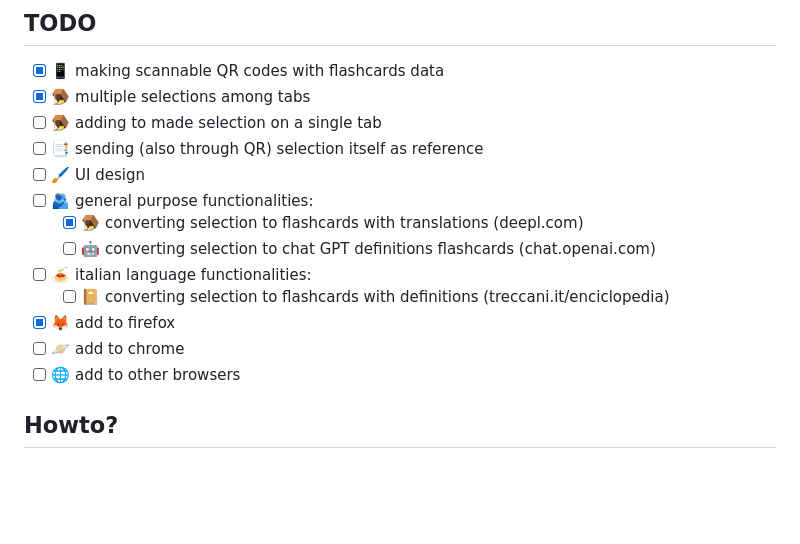
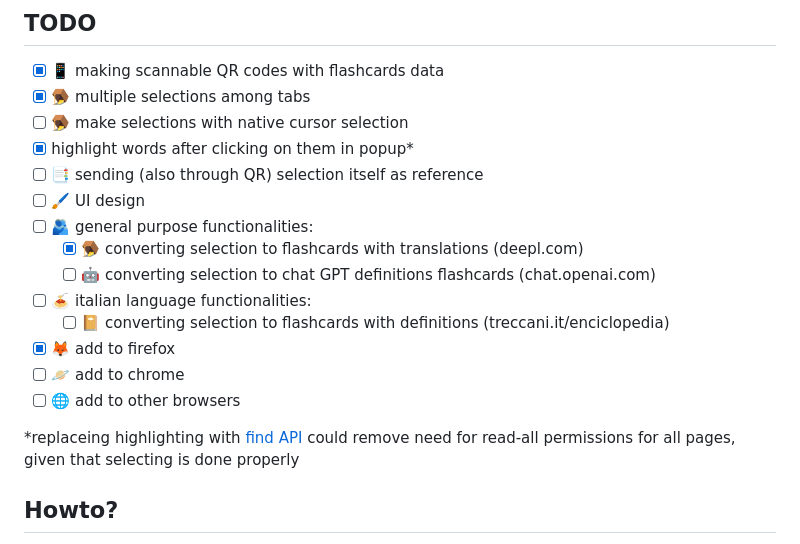
Before and after one commit to adamAfro/fc-browser-maker, a Markdown page: readme.md, the part around the change. GitHub-like rendering; blank space fills up the shorter version.

Commit message:
Update todo

```diff
--- a/readme.md
+++ b/readme.md
@@ -7,7 +7,8 @@ translations. Then QR code [can be scanned](https://github.com/adamAfro/fcqr)
 
 - [x] :iphone: making scannable QR codes with flashcards data
 - [x] :mouse_trap: multiple selections among tabs
-- [ ] :mouse_trap: adding to made selection on a single tab
+- [ ] :mouse_trap: make selections with native cursor selection
+- [x] highlight words after clicking on them in popup*
 - [ ] :bookmark_tabs: sending (also through QR) selection itself as reference
 - [ ] :paintbrush: UI design
 - [ ] :people_hugging: general purpose functionalities:
@@ -18,6 +19,10 @@ translations. Then QR code [can be scanned](https://github.com/adamAfro/fcqr)
 - [x] :fox_face: add to firefox
 - [ ] :ringed_planet: add to chrome
 - [ ] :globe_with_meridians: add to other browsers
+
+\*replaceing highlighting with
+[find API](https://developer.mozilla.org/en-US/docs/Mozilla/Add-ons/WebExtensions/API/find/find)
+could remove need for read-all permissions for all pages, given that selecting is done properly
 
 ## Howto?
 
```
